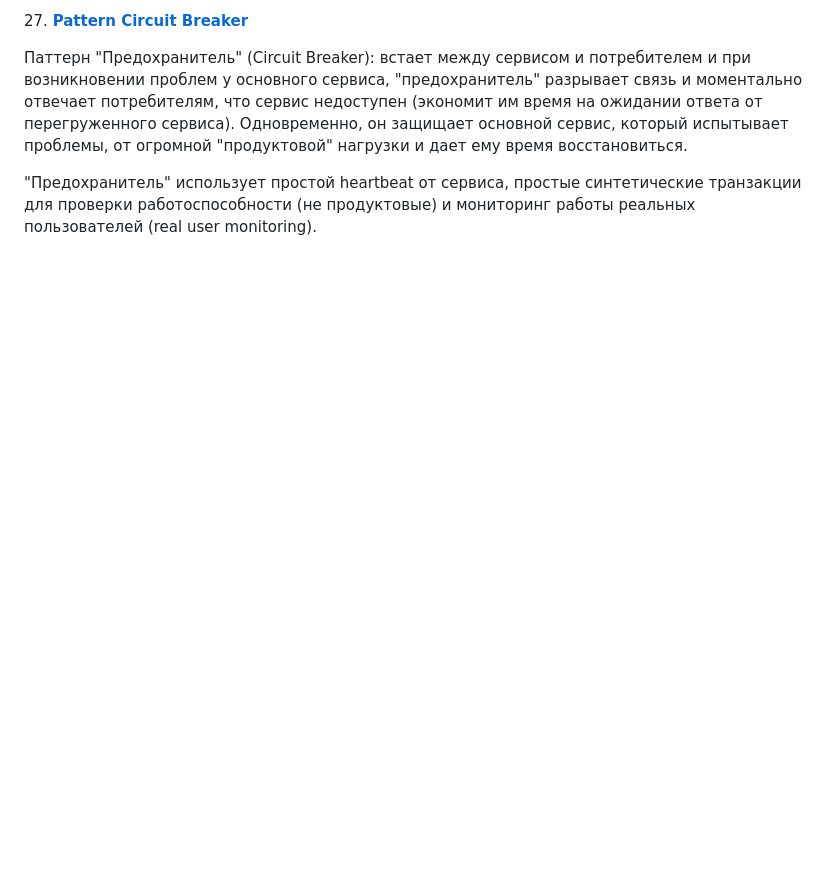
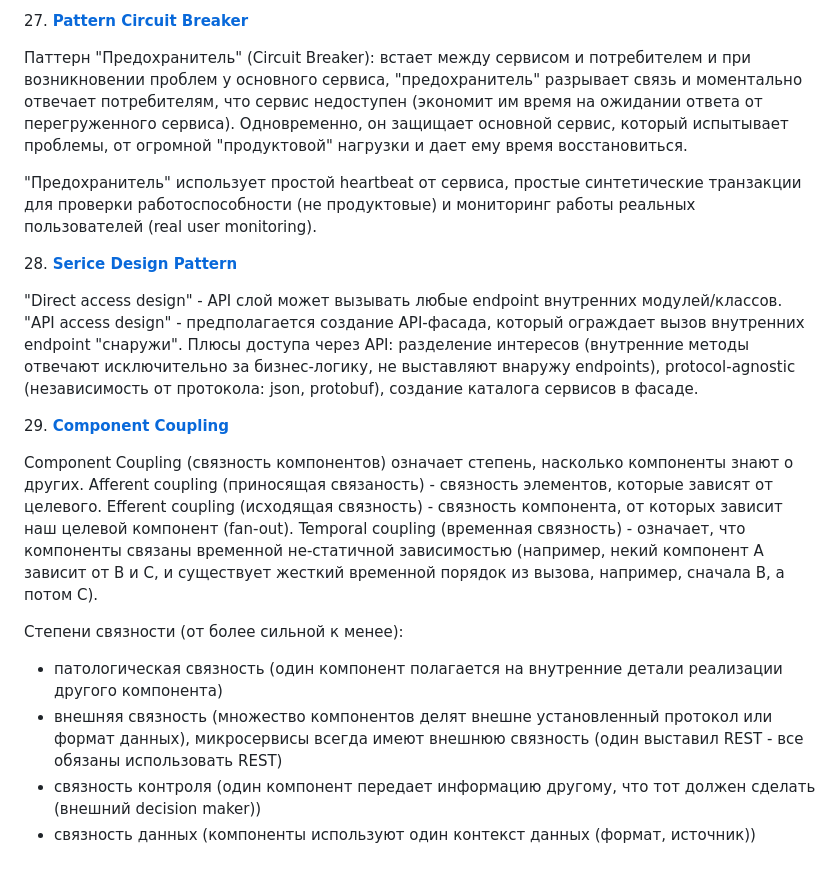
Before and after one commit to kuznetsovvj/education, a Markdown page: Software Architecture Monday.md, the part around the change. Rendered like a GitHub page; blank space fills up the shorter version.

Commit message:
books & software architecture monday

```diff
--- a/Software Architecture Monday.md
+++ b/Software Architecture Monday.md
@@ -192,3 +192,18 @@ Review boards ("доска ревью") в больших компаниях п
 Паттерн "Предохранитель" (Circuit Breaker): встает между сервисом и потребителем и при возникновении проблем у основного сервиса, "предохранитель" разрывает связь и моментально отвечает потребителям, что сервис недоступен (экономит им время на ожидании ответа от перегруженного сервиса). Одновременно, он защищает основной сервис, который испытывает проблемы, от огромной "продуктовой" нагрузки и дает ему время восстановиться.
 
 "Предохранитель" использует простой heartbeat от сервиса, простые синтетические транзакции для проверки работоспособности (не продуктовые) и мониторинг работы реальных пользователей (real user monitoring).
+
+28\. [**Serice Design Pattern**](https://www.youtube.com/watch?v=1eAwAHwswRM)
+
+"Direct access design" - API слой может вызывать любые endpoint внутренних модулей/классов. "API access design" - предполагается создание API-фасада, который ограждает вызов внутренних endpoint "снаружи". Плюсы доступа через API: разделение интересов (внутренние методы отвечают исключительно за бизнес-логику, не выставляют внаружу endpoints), protocol-agnostic (независимость от протокола: json, protobuf), создание каталога сервисов в фасаде.
+
+29\. [**Component Coupling**](https://www.youtube.com/watch?v=lUrgx6UIsWk)
+
+Component Coupling (связность компонентов) означает степень, насколько компоненты знают о других. Afferent coupling (приносящая связаность) - связность элементов, которые зависят от целевого. Efferent coupling (исходящая связность) - связность компонента, от которых зависит наш целевой компонент (fan-out). Temporal coupling (временная связность) - означает, что компоненты связаны временной не-статичной зависимостью (например, некий компонент А зависит от B и C, и существует жесткий временной порядок из вызова, например, сначала B, а потом C).
+
+Степени связности (от более сильной к менее):
+
+- патологическая связность (один компонент полагается на внутренние детали реализации другого компонента)
+- внешняя связность (множество компонентов делят внешне установленный протокол или формат данных), микросервисы всегда имеют внешнюю связность (один выставил REST - все обязаны использовать REST)
+- связность контроля (один компонент передает информацию другому, что тот должен сделать (внешний decision maker))
+- связность данных (компоненты используют один контекст данных (формат, источник))
```
Also changed, not shown: books.md (+1 -0 lines).
